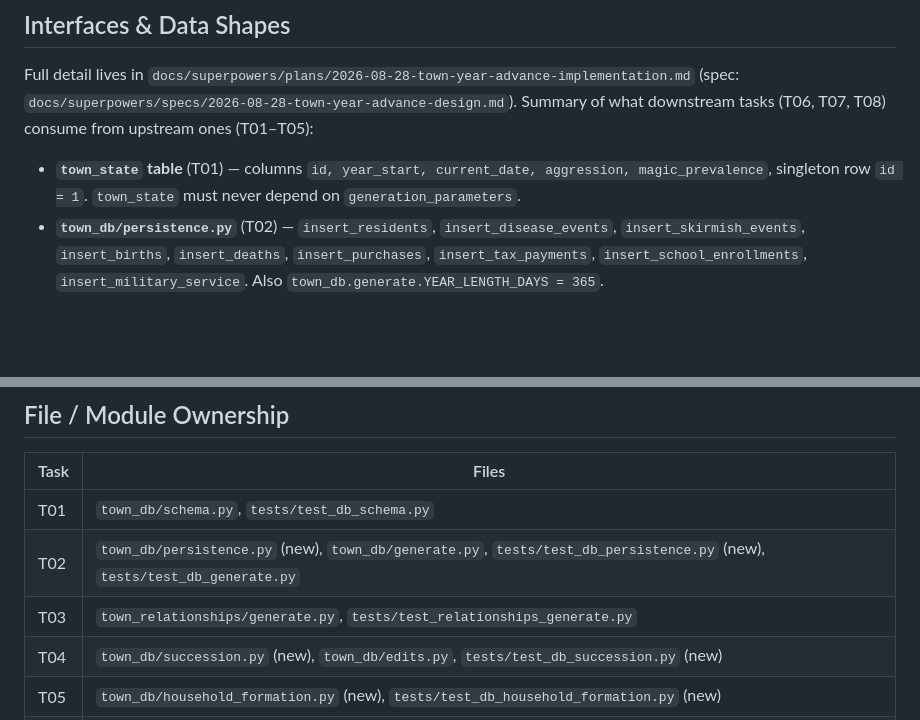
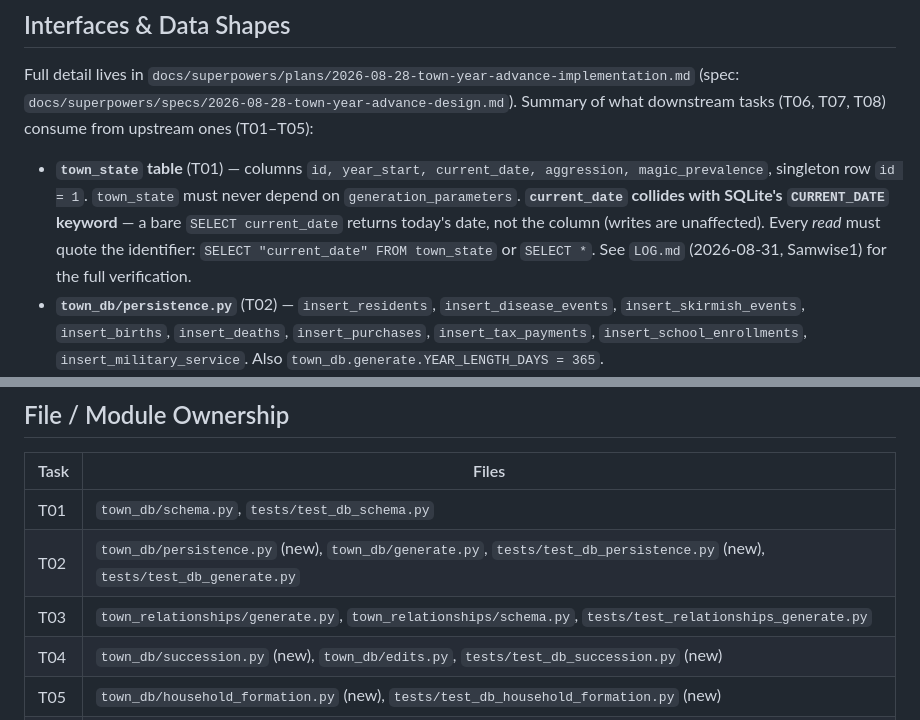
Before and after one commit to Effe96/TownShape, a Markdown page: CONTRACTS.md, 2 parts joined by grey strips. Rendered like a GitHub page; blank space fills up the shorter version.

```diff
--- a/CONTRACTS.md
+++ b/CONTRACTS.md
@@ -14,7 +14,11 @@ Full detail lives in `docs/superpowers/plans/2026-08-28-town-year-advance-implem
 downstream tasks (T06, T07, T08) consume from upstream ones (T01–T05):
 
 - **`town_state` table** (T01) — columns `id, year_start, current_date, aggression, magic_prevalence`,
-  singleton row `id = 1`. `town_state` must never depend on `generation_parameters`.
+  singleton row `id = 1`. `town_state` must never depend on `generation_parameters`. **`current_date`
+  collides with SQLite's `CURRENT_DATE` keyword** — a bare `SELECT current_date` returns today's
+  date, not the column (writes are unaffected). Every *read* must quote the identifier:
+  `SELECT "current_date" FROM town_state` or `SELECT *`. See `LOG.md` (2026-08-31, Samwise1) for
+  the full verification.
 - **`town_db/persistence.py`** (T02) — `insert_residents`, `insert_disease_events`,
   `insert_skirmish_events`, `insert_births`, `insert_deaths`, `insert_purchases`,
   `insert_tax_payments`, `insert_school_enrollments`, `insert_military_service`.
@@ -40,7 +44,7 @@ Every new/changed RNG draw goes through `town_shaper.seeding.rng_for(seed, *part
 |---|---|
 | T01 | `town_db/schema.py`, `tests/test_db_schema.py` |
 | T02 | `town_db/persistence.py` (new), `town_db/generate.py`, `tests/test_db_persistence.py` (new), `tests/test_db_generate.py` |
-| T03 | `town_relationships/generate.py`, `tests/test_relationships_generate.py` |
+| T03 | `town_relationships/generate.py`, `town_relationships/schema.py`, `tests/test_relationships_generate.py` |
 | T04 | `town_db/succession.py` (new), `town_db/edits.py`, `tests/test_db_succession.py` (new) |
 | T05 | `town_db/household_formation.py` (new), `tests/test_db_household_formation.py` (new) |
 | T06 | `town_db/job_market.py` (new), `tests/test_db_job_market.py` (new) |
```
Also changed, not shown: LOG.md (+14 -0 lines), TASKS.md (+12 -16 lines).
